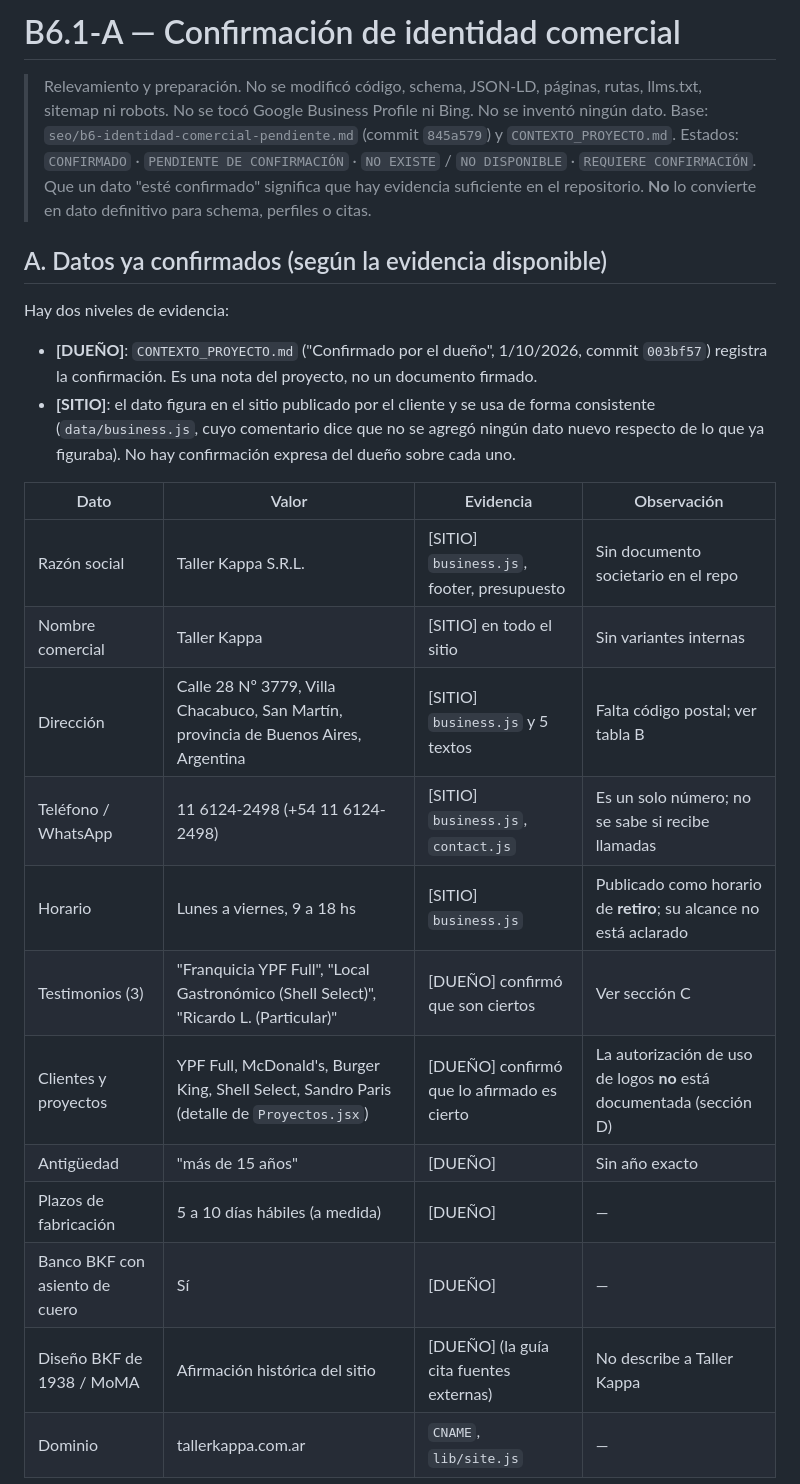
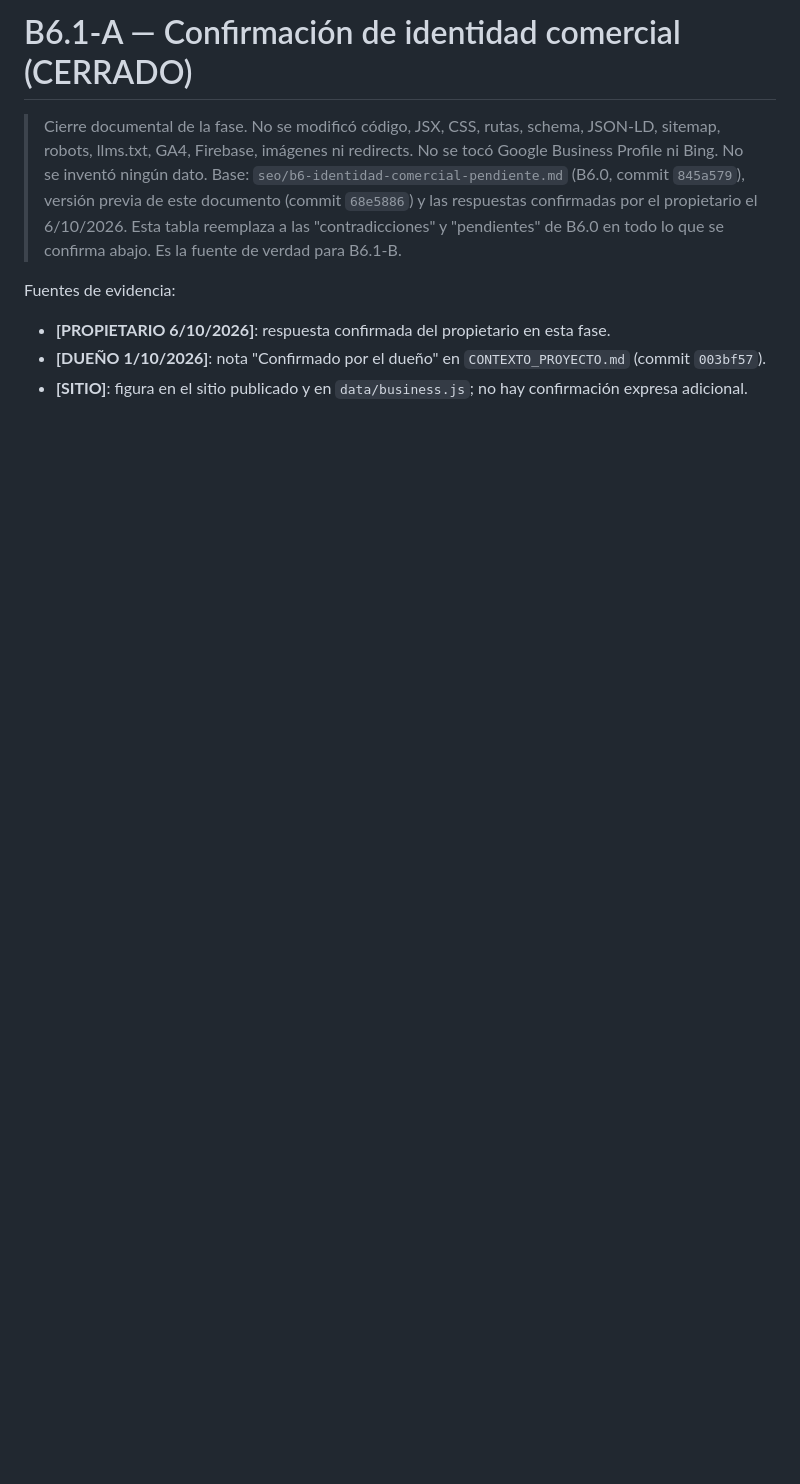
Before and after one commit to franco200802/taller-kappa-web, a Markdown page: seo/b6-1a-confirmacion-identidad-comercial.md, the part around one of its changes. Drawn GitHub-style; blank space fills up the shorter version.

```diff
--- a/seo/b6-1a-confirmacion-identidad-comercial.md
+++ b/seo/b6-1a-confirmacion-identidad-comercial.md
@@ -1,28 +1,11 @@
-# B6.1-A — Confirmación de identidad comercial
+# B6.1-A — Confirmación de identidad comercial (CERRADO)
 
-> Relevamiento y preparación. No se modificó código, schema, JSON-LD, páginas, rutas, llms.txt, sitemap ni robots. No se tocó Google Business Profile ni Bing. No se inventó ningún dato.
-> Base: `seo/b6-identidad-comercial-pendiente.md` (commit `845a579`) y `CONTEXTO_PROYECTO.md`.
-> Estados: `CONFIRMADO` · `PENDIENTE DE CONFIRMACIÓN` · `NO EXISTE` / `NO DISPONIBLE` · `REQUIERE CONFIRMACIÓN`.
-> Que un dato "esté confirmado" significa que hay evidencia suficiente en el repositorio. **No** lo convierte en dato definitivo para schema, perfiles o citas.
+> Cierre documental de la fase. No se modificó código, JSX, CSS, rutas, schema, JSON-LD, sitemap, robots, llms.txt, GA4, Firebase, imágenes ni redirects. No se tocó Google Business Profile ni Bing. No se inventó ningún dato.
+> Base: `seo/b6-identidad-comercial-pendiente.md` (B6.0, commit `845a579`), versión previa de este documento (commit `68e5886`) y las respuestas confirmadas por el propietario el 6/10/2026.
+> Esta tabla reemplaza a las "contradicciones" y "pendientes" de B6.0 en todo lo que se confirma abajo. Es la fuente de verdad para B6.1-B.
 
-## A. Datos ya confirmados (según la evidencia disponible)
+Fuentes de evidencia:
+- **[PROPIETARIO 6/10/2026]**: respuesta confirmada del propietario en esta fase.
+- **[DUEÑO 1/10/2026]**: nota "Confirmado por el dueño" en `CONTEXTO_PROYECTO.md` (commit `003bf57`).
+- **[SITIO]**: figura en el sitio publicado y en `data/business.js`; no hay confirmación expresa adicional.
 
-Hay dos niveles de evidencia:
-- **[DUEÑO]**: `CONTEXTO_PROYECTO.md` ("Confirmado por el dueño", 1/10/2026, commit `003bf57`) registra la confirmación. Es una nota del proyecto, no un documento firmado.
-- **[SITIO]**: el dato figura en el sitio publicado por el cliente y se usa de forma consistente (`data/business.js`, cuyo comentario dice que no se agregó ningún dato nuevo respecto de lo que ya figuraba). No hay confirmación expresa del dueño sobre cada uno.
-
-| Dato | Valor | Evidencia | Observación |
-|---|---|---|---|
-| Razón social | Taller Kappa S.R.L. | [SITIO] `business.js`, footer, presupuesto | Sin documento societario en el repo |
-| Nombre comercial | Taller Kappa | [SITIO] en todo el sitio | Sin variantes internas |
-| Dirección | Calle 28 Nº 3779, Villa Chacabuco, San Martín, provincia de Buenos Aires, Argentina | [SITIO] `business.js` y 5 textos | Falta código postal; ver tabla B |
-| Teléfono / WhatsApp | 11 6124-2498 (+54 11 6124-2498) | [SITIO] `business.js`, `contact.js` | Es un solo número; no se sabe si recibe llamadas |
-| Horario | Lunes a viernes, 9 a 18 hs | [SITIO] `business.js` | Publicado como horario de **retiro**; su alcance no está aclarado |
-| Testimonios (3) | "Franquicia YPF Full", "Local Gastronómico (Shell Select)", "Ricardo L. (Particular)" | [DUEÑO] confirmó que son ciertos | Ver sección C |
-| Clientes y proyectos | YPF Full, McDonald's, Burger King, Shell Select, Sandro Paris (detalle de `Proyectos.jsx`) | [DUEÑO] confirmó que lo afirmado es cierto | La autorización de uso de logos **no** está documentada (sección D) |
-| Antigüedad | "más de 15 años" | [DUEÑO] | Sin año exacto |
-| Plazos de fabricación | 5 a 10 días hábiles (a medida) | [DUEÑO] | — |
-| Banco BKF con asiento de cuero | Sí | [DUEÑO] | — |
-| Diseño BKF de 1938 / MoMA | Afirmación histórica del sitio | [DUEÑO] (la guía cita fuentes externas) | No describe a Taller Kappa |
-| Dominio | tallerkappa.com.ar | `CNAME`, `lib/site.js` | — |
-
```
Also changed, not shown: other parts of seo/b6-1a-confirmacion-identidad-comercial.md (+130 -163 lines), seo/b6-identidad-comercial-pendiente.md (+2 -0 lines).
